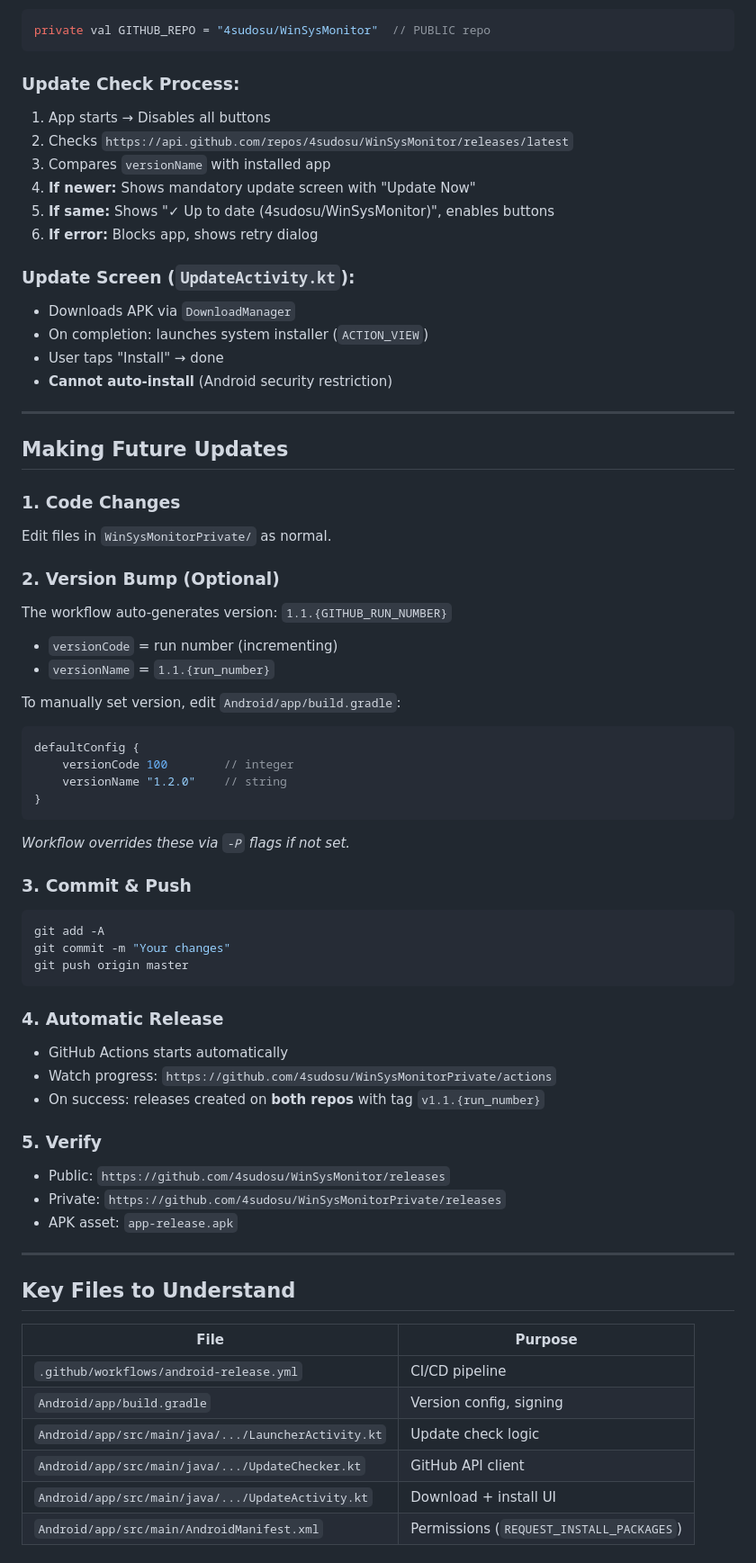
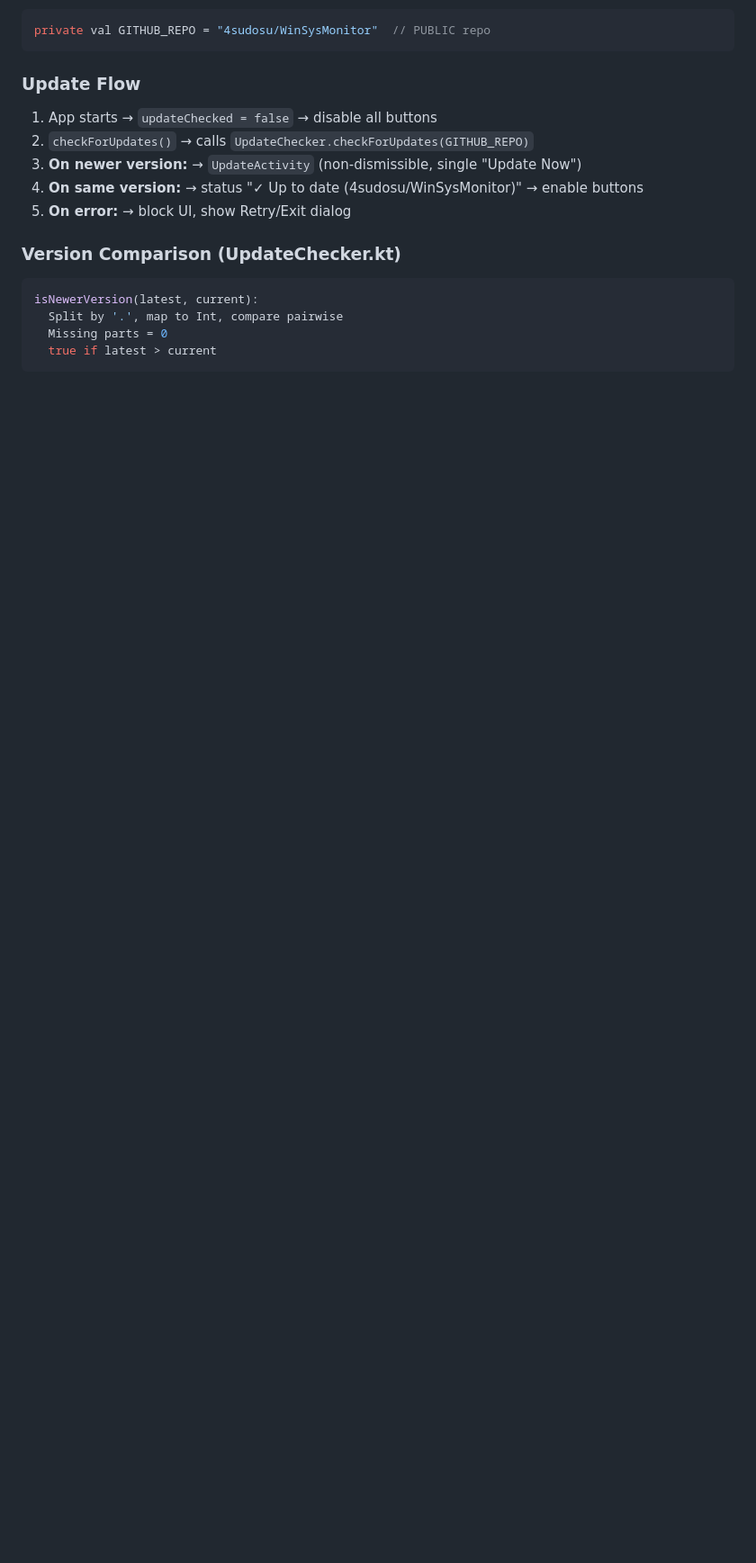
Before and after one commit to 4sudosu/WinSysMonitor, a Markdown page: REPOSITORY_GUIDE.md, the part around one of its changes. Shown at 90% size. GitHub-like rendering; blank space fills up the shorter version.

Commit message:
Update repository guide with AI instructions, roadmap, troubleshooting

````diff
--- a/REPOSITORY_GUIDE.md
+++ b/REPOSITORY_GUIDE.md
@@ -87,68 +68,18 @@ WinSysMonitor/
 private val GITHUB_REPO = "4sudosu/WinSysMonitor"  // PUBLIC repo
 ```
 
-### Update Check Process:
-1. App starts → Disables all buttons
-2. Checks `https://api.github.com/repos/4sudosu/WinSysMonitor/releases/latest`
-3. Compares `versionName` with installed app
-4. **If newer:** Shows mandatory update screen with "Update Now"
-5. **If same:** Shows "✓ Up to date (4sudosu/WinSysMonitor)", enables buttons
-6. **If error:** Blocks app, shows retry dialog
+### Update Flow
+1. App starts → `updateChecked = false` → disable all buttons
+2. `checkForUpdates()` → calls `UpdateChecker.checkForUpdates(GITHUB_REPO)`
+3. **On newer version:** → `UpdateActivity` (non-dismissible, single "Update Now")
+4. **On same version:** → status "✓ Up to date (4sudosu/WinSysMonitor)" → enable buttons
+5. **On error:** → block UI, show Retry/Exit dialog
 
-### Update Screen (`UpdateActivity.kt`):
-- Downloads APK via `DownloadManager`
-- On completion: launches system installer (`ACTION_VIEW`)
-- User taps "Install" → done
-- **Cannot auto-install** (Android security restriction)
-
----
-
-## Making Future Updates
-
-### 1. Code Changes
-Edit files in `WinSysMonitorPrivate/` as normal.
-
-### 2. Version Bump (Optional)
-The workflow auto-generates version: `1.1.{GITHUB_RUN_NUMBER}`
-- `versionCode` = run number (incrementing)
-- `versionName` = `1.1.{run_number}`
-
-To manually set version, edit `Android/app/build.gradle`:
-```gradle
-defaultConfig {
-    versionCode 100        // integer
-    versionName "1.2.0"    // string
-}
-```
-*Workflow overrides these via `-P` flags if not set.*
-
-### 3. Commit & Push
-```bash
-git add -A
-git commit -m "Your changes"
-git push origin master
+### Version Comparison (UpdateChecker.kt)
+```kotlin
+isNewerVersion(latest, current):
+  Split by '.', map to Int, compare pairwise
+  Missing parts = 0
+  true if latest > current
 ```
 
-### 4. Automatic Release
-- GitHub Actions starts automatically
-- Watch progress: `https://github.com/4sudosu/WinSysMonitorPrivate/actions`
-- On success: releases created on **both repos** with tag `v1.1.{run_number}`
-
-### 5. Verify
-- Public: `https://github.com/4sudosu/WinSysMonitor/releases`
-- Private: `https://github.com/4sudosu/WinSysMonitorPrivate/releases`
-- APK asset: `app-release.apk`
-
----
-
-## Key Files to Understand
-
-| File | Purpose |
-|------|---------|
-| `.github/workflows/android-release.yml` | CI/CD pipeline |
-| `Android/app/build.gradle` | Version config, signing |
-| `Android/app/src/main/java/.../LauncherActivity.kt` | Update check logic |
-| `Android/app/src/main/java/.../UpdateChecker.kt` | GitHub API client |
-| `Android/app/src/main/java/.../UpdateActivity.kt` | Download + install UI |
-| `Android/app/src/main/AndroidManifest.xml` | Permissions (`REQUEST_INSTALL_PACKAGES`) |
-
````
Also changed, not shown: other parts of REPOSITORY_GUIDE.md (+233 -156 lines).
